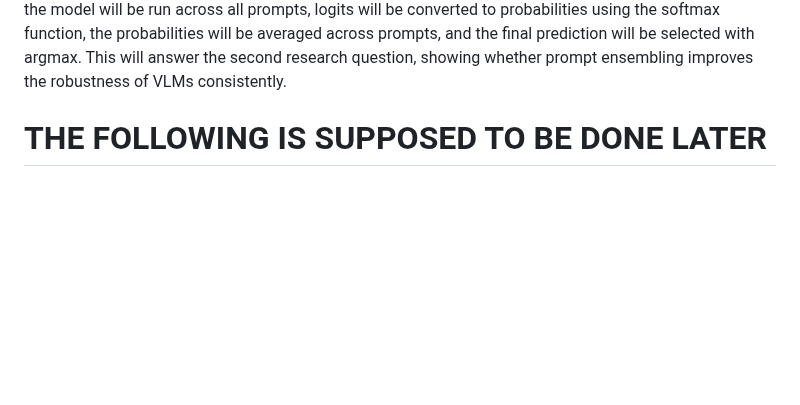
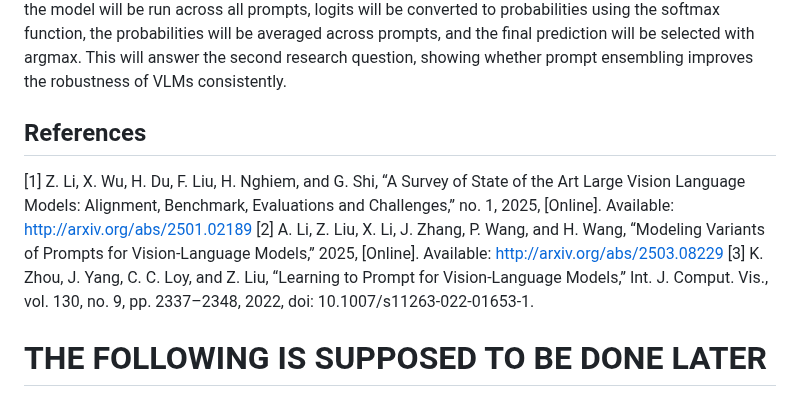
Before and after one commit to BRAIN-Lab-AI/Robustness-to-Prompt-Variations-in-VLMs-Evaluating-Noisy-Prompts-with-Ensembling-Strategies, a Markdown page: README.md, the part around one of its changes. Drawn GitHub-style; blank space fills up the shorter version.

```diff
--- a/README.md
+++ b/README.md
@@ -57,8 +57,13 @@ RQ2: Does prompt ensembling improve robustness consistently?
 
 
 Thus, the main objective of this project is, first, to reproduce baseline performance by establishing clean accuracy for CLIP and CoOp models using the OxfordPets dataset, saving trained checkpoints, and reporting Top-1 accuracy (what is already done in the paper). Next, will develop a standardized noise benchmark by implementing noise functions such as typo, random_case, extra_space, and emoji_tail, while defining severity levels (s=0 clean; s=1 low; s=2 medium; s=3 high). Building on this, the project will evaluate the sensitivity of CLIP and CoOp to prompt noise by measuring accuracy when prompts contain different levels of noise—this directly answers the first research question and shows how much accuracy is affected when the prompt is noisy. Then, the project will propose a robustness mitigation using ensembling, during test-time (without retraining) as a low-cost robustness strategy. Specifically, accuracy will be evaluated at noise levels s=1/2/3 using different ensemble sizes (K=3, K=5). This will be done by constructing K prompt variants for each class (e.g., one clean + K−1 noisy/paraphrased). For each image, the model will be run across all prompts, logits will be converted to probabilities using the softmax function, the probabilities will be averaged across prompts, and the final prediction will be selected with argmax. This will answer the second research question, showing whether prompt ensembling improves the robustness of VLMs consistently.
+</p>
 
-</p>
+## References
+[1]	Z. Li, X. Wu, H. Du, F. Liu, H. Nghiem, and G. Shi, “A Survey of State of the Art Large Vision Language Models: Alignment, Benchmark, Evaluations and Challenges,” no. 1, 2025, [Online]. Available: http://arxiv.org/abs/2501.02189
+[2]	A. Li, Z. Liu, X. Li, J. Zhang, P. Wang, and H. Wang, “Modeling Variants of Prompts for Vision-Language Models,” 2025, [Online]. Available: http://arxiv.org/abs/2503.08229
+[3]	K. Zhou, J. Yang, C. C. Loy, and Z. Liu, “Learning to Prompt for Vision-Language Models,” Int. J. Comput. Vis., vol. 130, no. 9, pp. 2337–2348, 2022, doi: 10.1007/s11263-022-01653-1.
+
 
 
 # THE FOLLOWING IS SUPPOSED TO BE DONE LATER
```
Also changed, not shown: other parts of README.md (+2 -2 lines).
